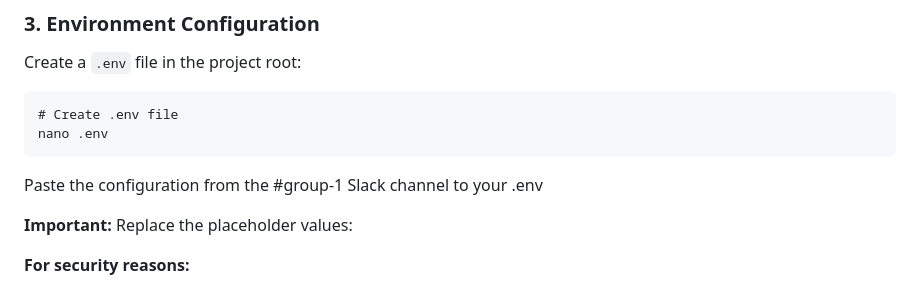
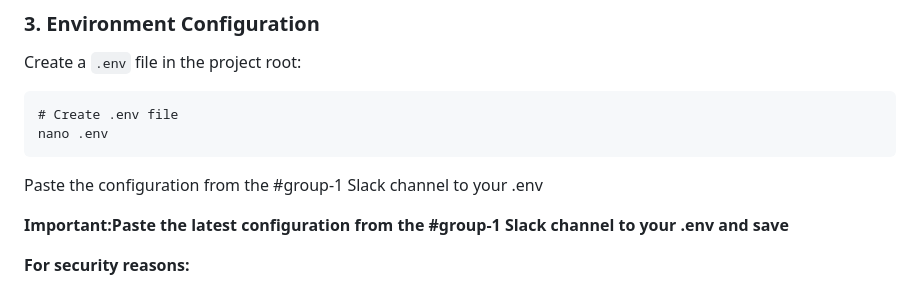
Before and after one commit to Billa-Man/swe-project, a Markdown page: README.md, the part around the change. Drawn GitHub-style.

````diff
--- a/README.md
+++ b/README.md
@@ -87,7 +87,7 @@ nano .env
 ```
 Paste the configuration from the #group-1 Slack channel to your .env
 
-**Important:** Replace the placeholder values:
+**Important:Paste the latest configuration from the #group-1 Slack channel to your .env and save**
 
 **For security reasons:**
 - Never commit the .env file to version control
````
